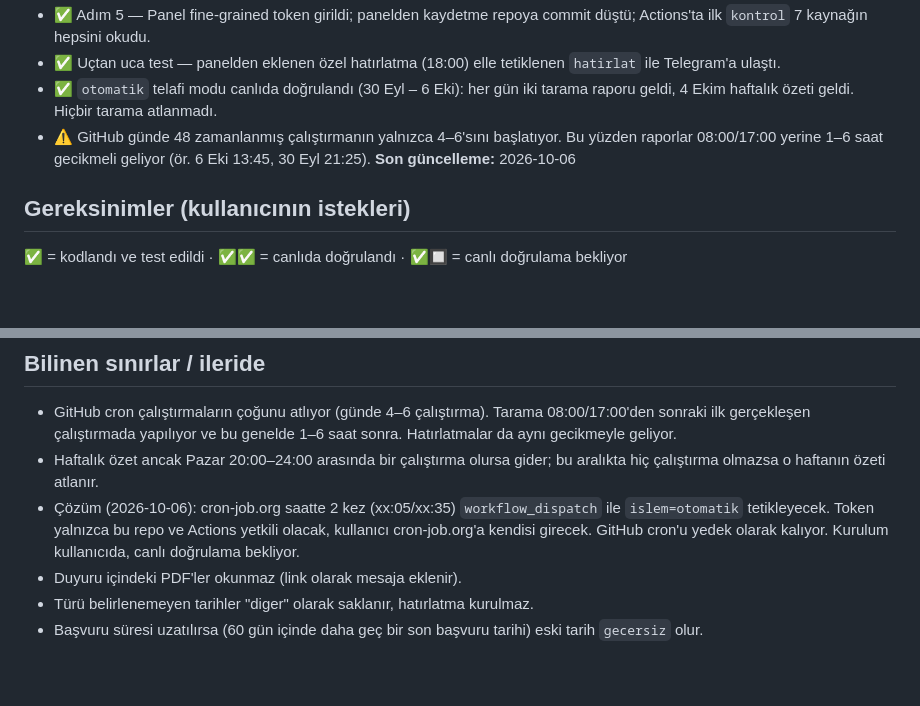
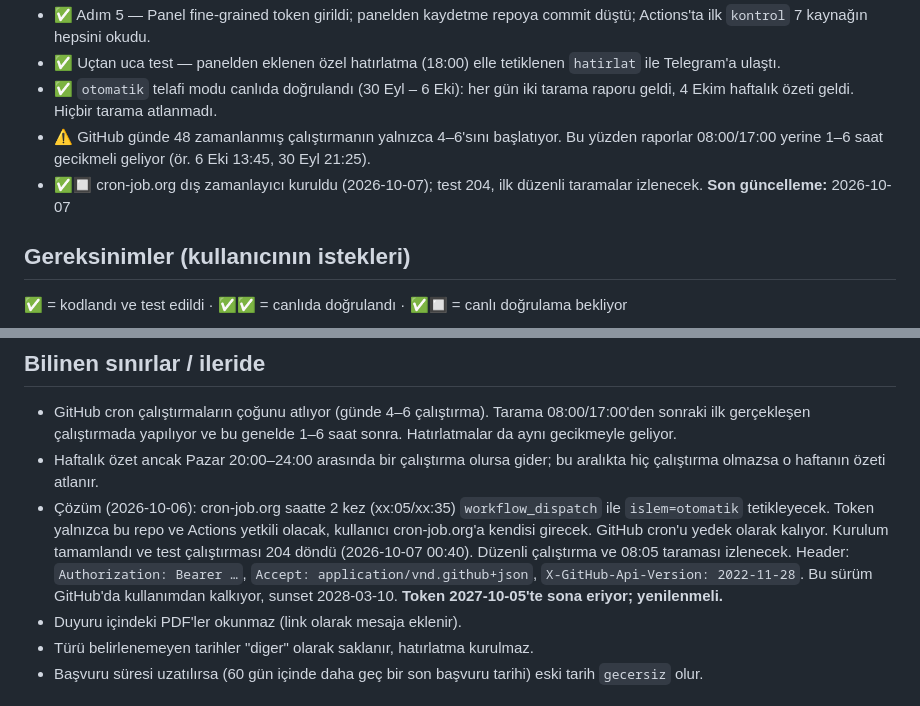
Before and after one commit to fetiicolak/hatirajan, a Markdown page: CLAUDE.md, 2 parts joined by grey strips. Rendered like a GitHub page; blank space fills up the shorter version.

Commit message:
cron-job.org dış zamanlayıcı kurulumu belgelendi
Co-Authored-By: Claude Opus 5.5 <noreply@anthropic.com>

```diff
--- a/CLAUDE.md
+++ b/CLAUDE.md
@@ -15,7 +15,8 @@ Belirli web sayfalarını her gün otomatik kontrol eden, beklenen bir duyuru/ba
 - ✅ Uçtan uca test — panelden eklenen özel hatırlatma (18:00) elle tetiklenen `hatirlat` ile Telegram'a ulaştı.
 - ✅ `otomatik` telafi modu canlıda doğrulandı (30 Eyl – 6 Eki): her gün iki tarama raporu geldi, 4 Ekim haftalık özeti geldi. Hiçbir tarama atlanmadı.
 - ⚠️ GitHub günde 48 zamanlanmış çalıştırmanın yalnızca 4–6'sını başlatıyor. Bu yüzden raporlar 08:00/17:00 yerine 1–6 saat gecikmeli geliyor (ör. 6 Eki 13:45, 30 Eyl 21:25).
-**Son güncelleme:** 2026-10-06
+- ✅🔲 cron-job.org dış zamanlayıcı kuruldu (2026-10-07); test 204, ilk düzenli taramalar izlenecek.
+**Son güncelleme:** 2026-10-07
 
 ## Gereksinimler (kullanıcının istekleri)
 ✅ = kodlandı ve test edildi · ✅✅ = canlıda doğrulandı · ✅🔲 = canlı doğrulama bekliyor
@@ -91,7 +92,7 @@ Gazi'nin tüm birim siteleri aynı CMS: liste `…/view/announcement-list/1?Type
 ## Bilinen sınırlar / ileride
 - GitHub cron çalıştırmaların çoğunu atlıyor (günde 4–6 çalıştırma). Tarama 08:00/17:00'den sonraki ilk gerçekleşen çalıştırmada yapılıyor ve bu genelde 1–6 saat sonra. Hatırlatmalar da aynı gecikmeyle geliyor.
 - Haftalık özet ancak Pazar 20:00–24:00 arasında bir çalıştırma olursa gider; bu aralıkta hiç çalıştırma olmazsa o haftanın özeti atlanır.
-- Çözüm (2026-10-06): cron-job.org saatte 2 kez (xx:05/xx:35) `workflow_dispatch` ile `islem=otomatik` tetikleyecek. Token yalnızca bu repo ve Actions yetkili olacak, kullanıcı cron-job.org'a kendisi girecek. GitHub cron'u yedek olarak kalıyor. Kurulum kullanıcıda, canlı doğrulama bekliyor.
+- Çözüm (2026-10-06): cron-job.org saatte 2 kez (xx:05/xx:35) `workflow_dispatch` ile `islem=otomatik` tetikleyecek. Token yalnızca bu repo ve Actions yetkili olacak, kullanıcı cron-job.org'a kendisi girecek. GitHub cron'u yedek olarak kalıyor. Kurulum tamamlandı ve test çalıştırması 204 döndü (2026-10-07 00:40). Düzenli çalıştırma ve 08:05 taraması izlenecek. Header: `Authorization: Bearer …`, `Accept: application/vnd.github+json`, `X-GitHub-Api-Version: 2022-11-28`. Bu sürüm GitHub'da kullanımdan kalkıyor, sunset 2028-03-10. **Token 2027-10-05'te sona eriyor; yenilenmeli.**
 - Duyuru içindeki PDF'ler okunmaz (link olarak mesaja eklenir).
 - Türü belirlenemeyen tarihler "diger" olarak saklanır, hatırlatma kurulmaz.
 - Başvuru süresi uzatılırsa (60 gün içinde daha geç bir son başvuru tarihi) eski tarih `gecersiz` olur.
```
